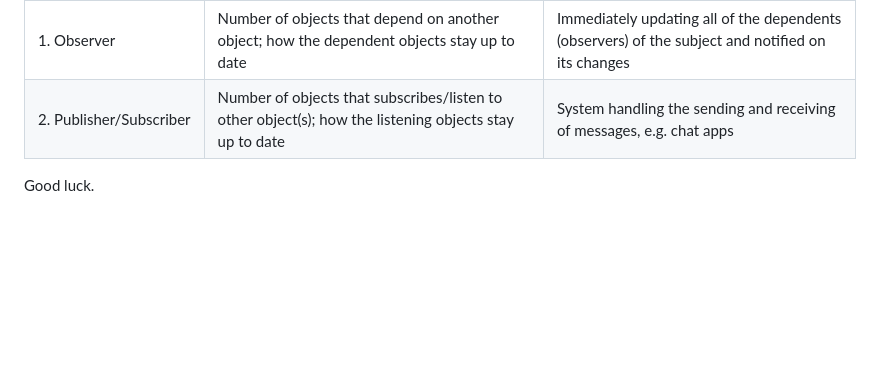
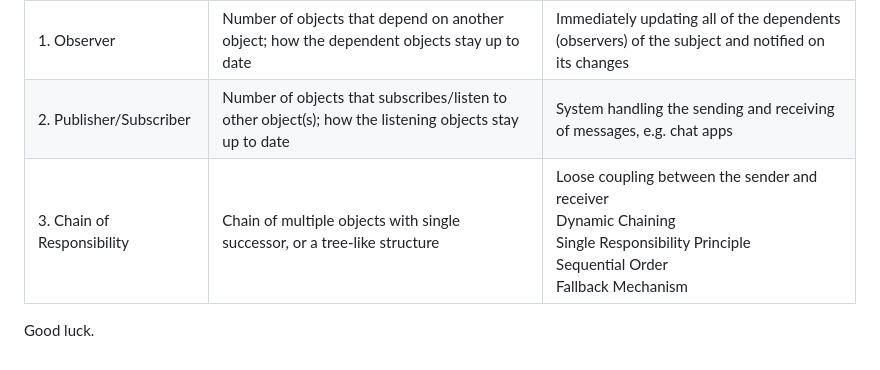
Before and after one commit to mvsenin/Design-Patterns-for-Fontend, a Markdown page: README.md, the part around the change. GitHub-like rendering; blank space fills up the shorter version.

```diff
--- a/README.md
+++ b/README.md
@@ -34,5 +34,6 @@ Below you can see the list (to be updated per demo prepatation and readiness) of
 |--------------|------------------|-----------|
 | 1.&nbsp;Observer  | Number of objects that depend on another object; how the dependent objects stay up to date | Immediately updating all of the dependents (observers) of the subject and notified on its changes |
 | 2.&nbsp;Publisher/Subscriber  | Number of objects that subscribes/listen to other object(s); how the listening objects stay up to date | System handling the sending and receiving of messages, e.g. chat apps |
+| 3.&nbsp;Chain of Responsibility  | Chain of multiple objects with single successor, or a tree-like structure | Loose coupling between the sender and receiver <br /> Dynamic Chaining <br /> Single Responsibility Principle <br /> Sequential Order <br /> Fallback Mechanism |
 
 Good luck.
```
